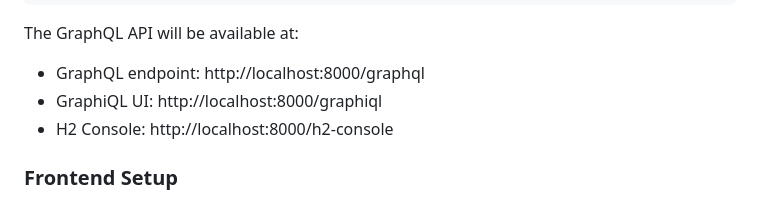
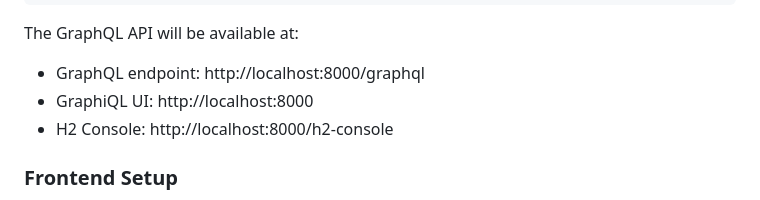
Before and after one commit to CS-396-Full-Stack-Software-Eng/notes_app, a Markdown page: README.md, the part around the change. Rendered like a GitHub page.

```diff
--- a/README.md
+++ b/README.md
@@ -101,7 +101,7 @@ mvn spring-boot:run
 The GraphQL API will be available at:
 
 - GraphQL endpoint: http://localhost:8000/graphql
-- GraphiQL UI: http://localhost:8000/graphiql
+- GraphiQL UI: http://localhost:8000
 - H2 Console: http://localhost:8000/h2-console
 
 ### Frontend Setup
```
